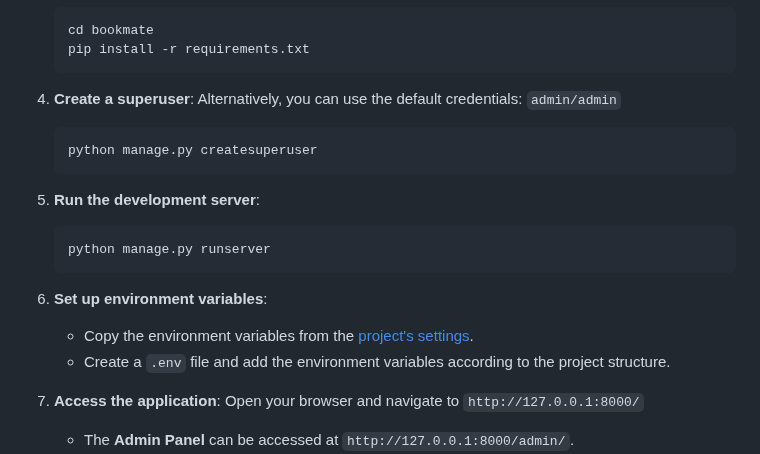
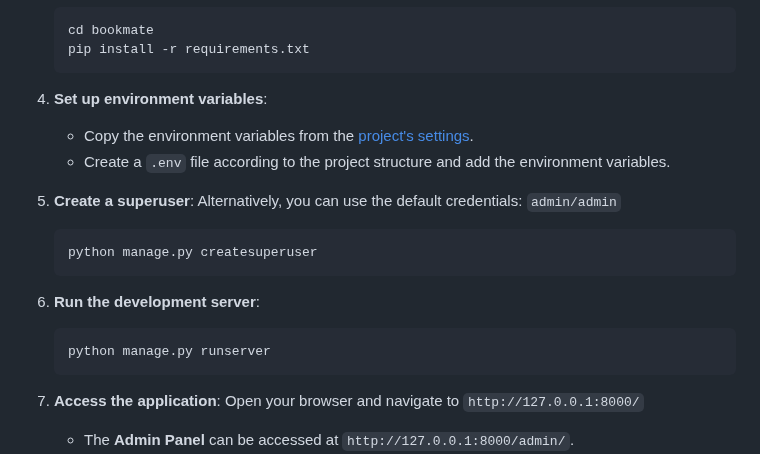
Before and after one commit to RonakDelvadiya/bookmate, a Markdown page: README.md, the part around the change. GitHub-like rendering.

Commit message:
[Update][Change steps to configure project]

````diff
--- a/README.md
+++ b/README.md
@@ -57,20 +57,20 @@ Ensure the following tools are installed on your machine:
    pip install -r requirements.txt
    ```
 
-4. **Create a superuser**:
+4. **Set up environment variables**:
+   - Copy the environment variables from the [project's settings](https://github.com/RonakDelvadiya/bookmate/settings/variables/actions).
+   - Create a `.env` file according to the project structure and add the environment variables.
+
+5. **Create a superuser**:
    Alternatively, you can use the default credentials: `admin/admin`
    ```bash
    python manage.py createsuperuser
    ```
 
-5. **Run the development server**:
+6. **Run the development server**:
    ```bash
    python manage.py runserver
    ```
-
-6. **Set up environment variables**:
-   - Copy the environment variables from the [project's settings](https://github.com/RonakDelvadiya/bookmate/settings/variables/actions).
-   - Create a `.env` file and add the environment variables according to the project structure.
 
 7. **Access the application**:
    Open your browser and navigate to `http://127.0.0.1:8000/`
````
